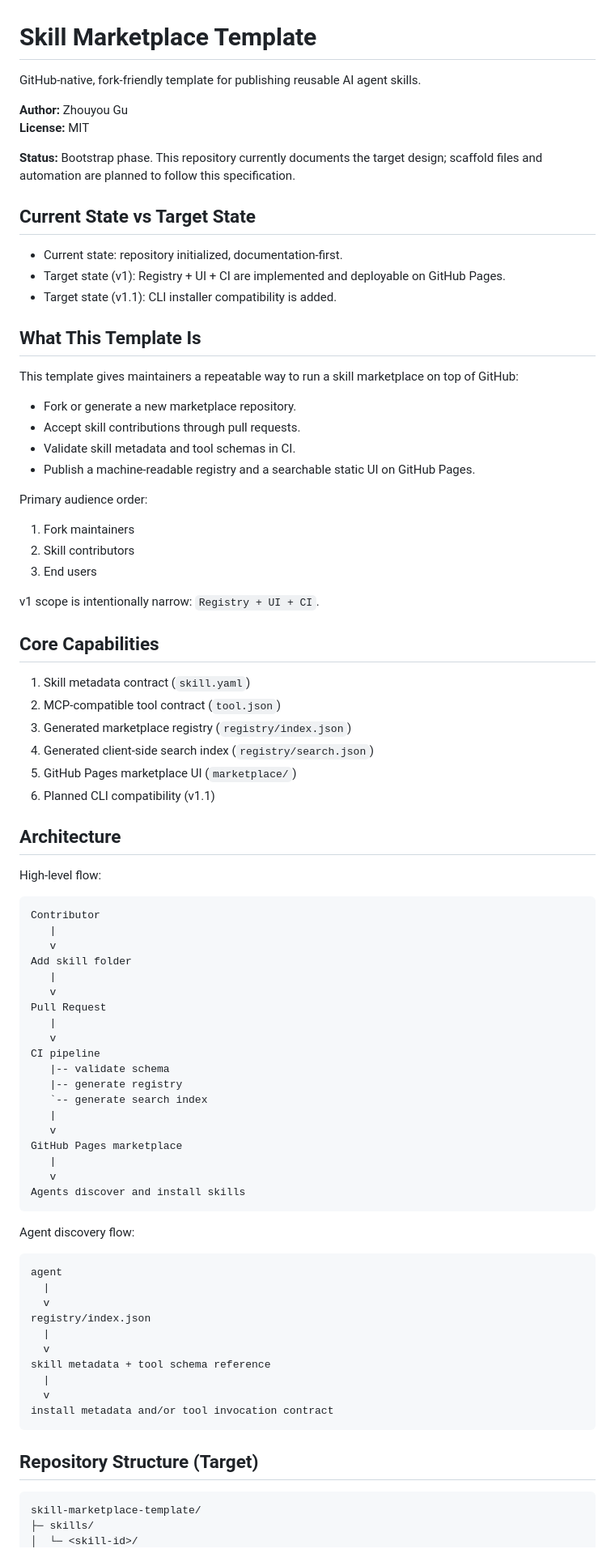
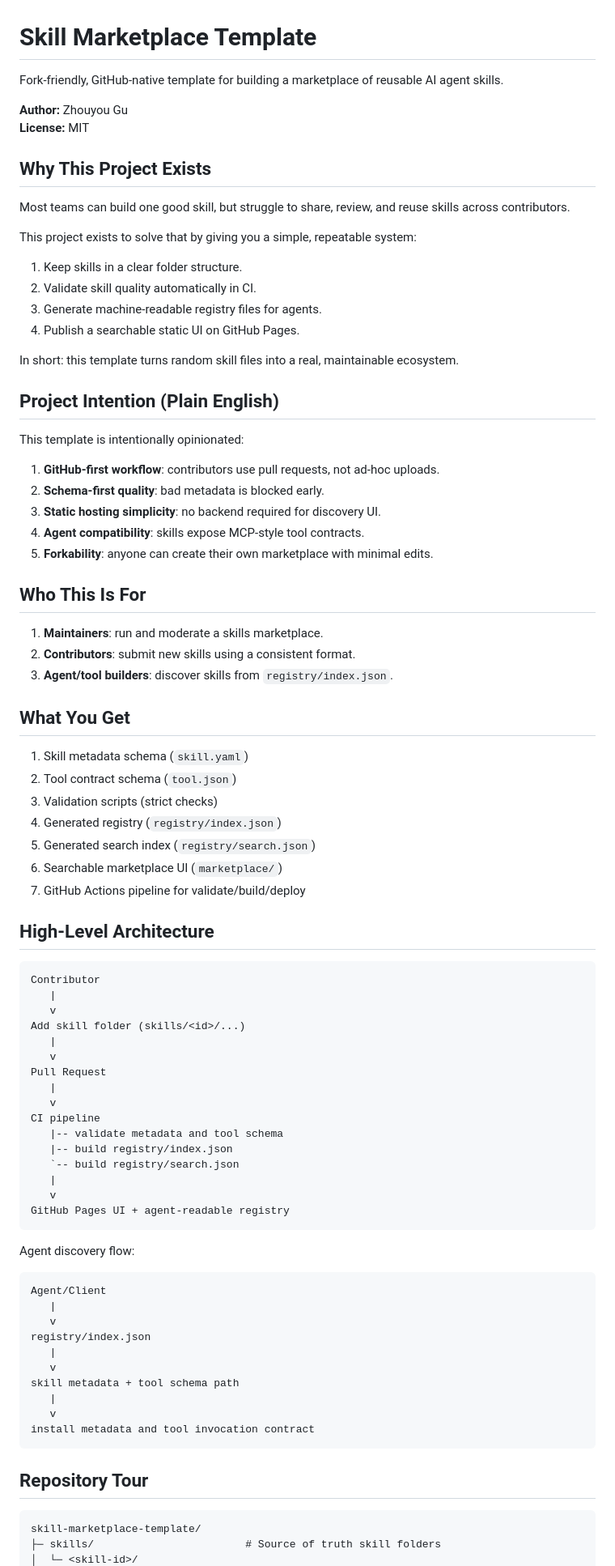
Before and after one commit to zhouyou-gu/skill-marketplace-template, a Markdown page: README.md, the part around one of its changes. Shown at 81% size. GitHub-like rendering.

Commit message:
Rewrite README for junior-friendly onboarding and project intent

````diff
--- a/README.md
+++ b/README.md
@@ -1,88 +1,88 @@
 # Skill Marketplace Template
 
-GitHub-native, fork-friendly template for publishing reusable AI agent skills.
+Fork-friendly, GitHub-native template for building a marketplace of reusable AI agent skills.
 
 **Author:** Zhouyou Gu
 **License:** MIT
 
-**Status:** Bootstrap phase. This repository currently documents the target design; scaffold files and automation are planned to follow this specification.
+## Why This Project Exists
 
-## Current State vs Target State
+Most teams can build one good skill, but struggle to share, review, and reuse skills across contributors.
 
-- Current state: repository initialized, documentation-first.
-- Target state (v1): Registry + UI + CI are implemented and deployable on GitHub Pages.
-- Target state (v1.1): CLI installer compatibility is added.
+This project exists to solve that by giving you a simple, repeatable system:
 
-## What This Template Is
+1. Keep skills in a clear folder structure.
+2. Validate skill quality automatically in CI.
+3. Generate machine-readable registry files for agents.
+4. Publish a searchable static UI on GitHub Pages.
 
-This template gives maintainers a repeatable way to run a skill marketplace on top of GitHub:
+In short: this template turns random skill files into a real, maintainable ecosystem.
 
-- Fork or generate a new marketplace repository.
-- Accept skill contributions through pull requests.
-- Validate skill metadata and tool schemas in CI.
-- Publish a machine-readable registry and a searchable static UI on GitHub Pages.
+## Project Intention (Plain English)
 
-Primary audience order:
+This template is intentionally opinionated:
 
-1. Fork maintainers
-2. Skill contributors
-3. End users
+1. **GitHub-first workflow**: contributors use pull requests, not ad-hoc uploads.
+2. **Schema-first quality**: bad metadata is blocked early.
+3. **Static hosting simplicity**: no backend required for discovery UI.
+4. **Agent compatibility**: skills expose MCP-style tool contracts.
+5. **Forkability**: anyone can create their own marketplace with minimal edits.
 
-v1 scope is intentionally narrow: `Registry + UI + CI`.
+## Who This Is For
 
-## Core Capabilities
+1. **Maintainers**: run and moderate a skills marketplace.
+2. **Contributors**: submit new skills using a consistent format.
+3. **Agent/tool builders**: discover skills from `registry/index.json`.
 
-1. Skill metadata contract (`skill.yaml`)
-2. MCP-compatible tool contract (`tool.json`)
-3. Generated marketplace registry (`registry/index.json`)
-4. Generated client-side search index (`registry/search.json`)
-5. GitHub Pages marketplace UI (`marketplace/`)
-6. Planned CLI compatibility (v1.1)
+## What You Get
 
-## Architecture
+1. Skill metadata schema (`skill.yaml`)
+2. Tool contract schema (`tool.json`)
+3. Validation scripts (strict checks)
+4. Generated registry (`registry/index.json`)
+5. Generated search index (`registry/search.json`)
+6. Searchable marketplace UI (`marketplace/`)
+7. GitHub Actions pipeline for validate/build/deploy
 
-High-level flow:
+## High-Level Architecture
 
 ```text
 Contributor
    |
    v
-Add skill folder
+Add skill folder (skills/<id>/...)
    |
    v
 Pull Request
    |
    v
 CI pipeline
-   |-- validate schema
-   |-- generate registry
-   `-- generate search index
+   |-- validate metadata and tool schema
+   |-- build registry/index.json
+   `-- build registry/search.json
    |
    v
-GitHub Pages marketplace
-   |
-   v
-Agents discover and install skills
+GitHub Pages UI + agent-readable registry
 ```
 
 Agent discovery flow:
 
 ```text
-agent
-  |
-  v
+Agent/Client
+   |
+   v
 registry/index.json
-  |
-  v
-skill metadata + tool schema reference
-  |
-  v
-install metadata and/or tool invocation contract
+   |
+   v
+skill metadata + tool schema path
+   |
+   v
+install metadata and tool invocation contract
 ```
 
-## Repository Structure (Target)
+## Repository Tour
 
 ```text
 skill-marketplace-template/
-├─ skills/
+├─ skills/                        # Source of truth skill folders
 │  └─ <skill-id>/
````
Also changed, not shown: other parts of README.md (+150 -191 lines).
